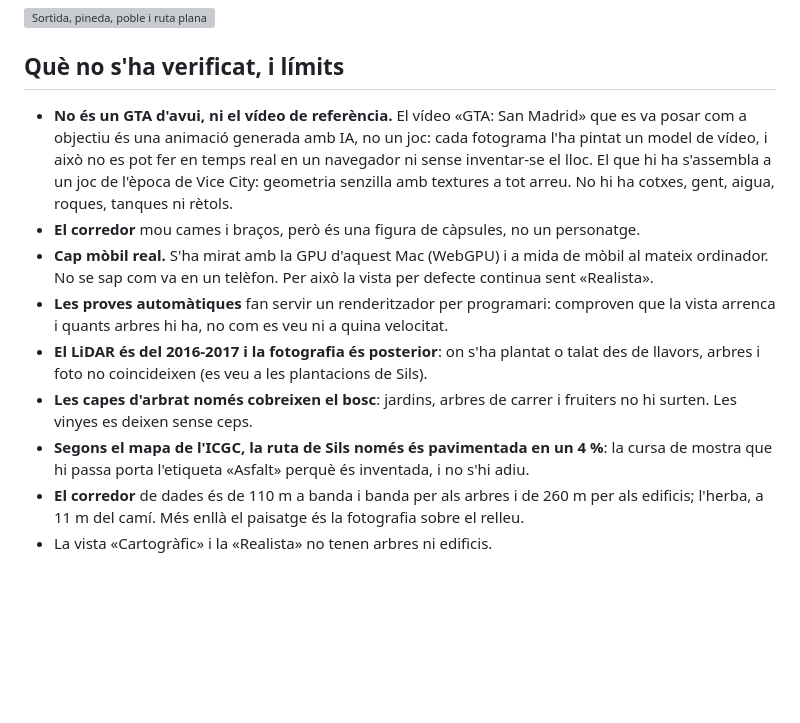
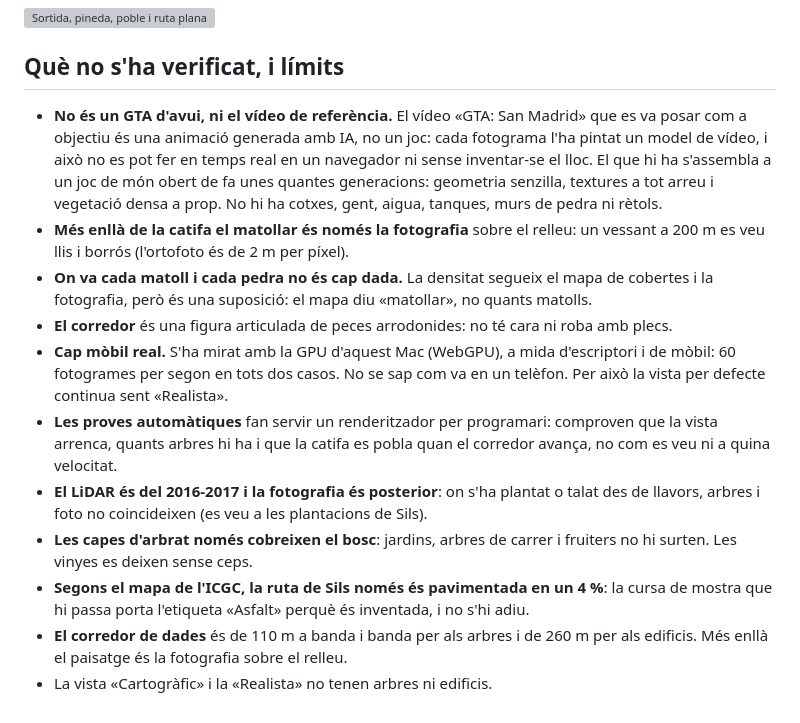
Before and after one commit to albertmendezribera/tram-running-trail, a Markdown page: docs/explorations/E18-route-on-foot.md, the part around one of its changes. Rendered like a GitHub page; blank space fills up the shorter version; grey boxes are pictures that could not be loaded.

```diff
--- a/docs/explorations/E18-route-on-foot.md
+++ b/docs/explorations/E18-route-on-foot.md
@@ -39,12 +44,14 @@ Primer es va provar dins de MapLibre, amb els arbres en una capa pròpia. Funcio
 
 ## Què no s'ha verificat, i límits
 
-- **No és un GTA d'avui, ni el vídeo de referència.** El vídeo «GTA: San Madrid» que es va posar com a objectiu és una animació generada amb IA, no un joc: cada fotograma l'ha pintat un model de vídeo, i això no es pot fer en temps real en un navegador ni sense inventar-se el lloc. El que hi ha s'assembla a un joc de l'època de Vice City: geometria senzilla amb textures a tot arreu. No hi ha cotxes, gent, aigua, roques, tanques ni rètols.
-- **El corredor** mou cames i braços, però és una figura de càpsules, no un personatge.
-- **Cap mòbil real.** S'ha mirat amb la GPU d'aquest Mac (WebGPU) i a mida de mòbil al mateix ordinador. No se sap com va en un telèfon. Per això la vista per defecte continua sent «Realista».
-- **Les proves automàtiques** fan servir un renderitzador per programari: comproven que la vista arrenca i quants arbres hi ha, no com es veu ni a quina velocitat.
+- **No és un GTA d'avui, ni el vídeo de referència.** El vídeo «GTA: San Madrid» que es va posar com a objectiu és una animació generada amb IA, no un joc: cada fotograma l'ha pintat un model de vídeo, i això no es pot fer en temps real en un navegador ni sense inventar-se el lloc. El que hi ha s'assembla a un joc de món obert de fa unes quantes generacions: geometria senzilla, textures a tot arreu i vegetació densa a prop. No hi ha cotxes, gent, aigua, tanques, murs de pedra ni rètols.
+- **Més enllà de la catifa el matollar és només la fotografia** sobre el relleu: un vessant a 200 m es veu llis i borrós (l'ortofoto és de 2 m per píxel).
+- **On va cada matoll i cada pedra no és cap dada.** La densitat segueix el mapa de cobertes i la fotografia, però és una suposició: el mapa diu «matollar», no quants matolls.
+- **El corredor** és una figura articulada de peces arrodonides: no té cara ni roba amb plecs.
+- **Cap mòbil real.** S'ha mirat amb la GPU d'aquest Mac (WebGPU), a mida d'escriptori i de mòbil: 60 fotogrames per segon en tots dos casos. No se sap com va en un telèfon. Per això la vista per defecte continua sent «Realista».
+- **Les proves automàtiques** fan servir un renderitzador per programari: comproven que la vista arrenca, quants arbres hi ha i que la catifa es pobla quan el corredor avança, no com es veu ni a quina velocitat.
 - **El LiDAR és del 2016-2017 i la fotografia és posterior**: on s'ha plantat o talat des de llavors, arbres i foto no coincideixen (es veu a les plantacions de Sils).
 - **Les capes d'arbrat només cobreixen el bosc**: jardins, arbres de carrer i fruiters no hi surten. Les vinyes es deixen sense ceps.
 - **Segons el mapa de l'ICGC, la ruta de Sils només és pavimentada en un 4 %**: la cursa de mostra que hi passa porta l'etiqueta «Asfalt» perquè és inventada, i no s'hi adiu.
-- **El corredor** de dades és de 110 m a banda i banda per als arbres i de 260 m per als edificis; l'herba, a 11 m del camí. Més enllà el paisatge és la fotografia sobre el relleu.
+- **El corredor de dades** és de 110 m a banda i banda per als arbres i de 260 m per als edificis. Més enllà el paisatge és la fotografia sobre el relleu.
 - La vista «Cartogràfic» i la «Realista» no tenen arbres ni edificis.
```
Also changed, not shown: other parts of docs/explorations/E18-route-on-foot.md (+14 -9 lines), docs/F1-estat.md (+1 -1 lines), docs/explorations/E18/walk-3.jpg (added), 6 other files.
